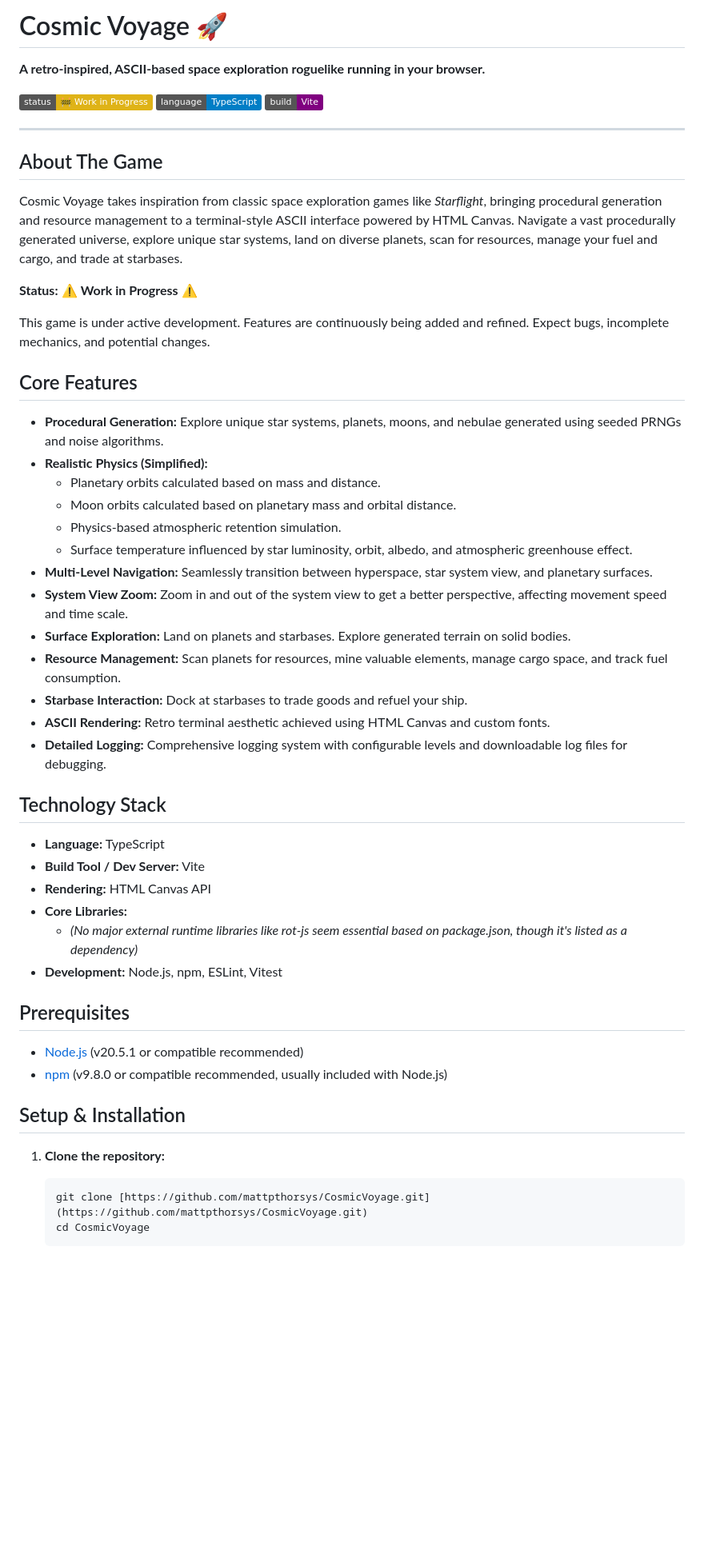
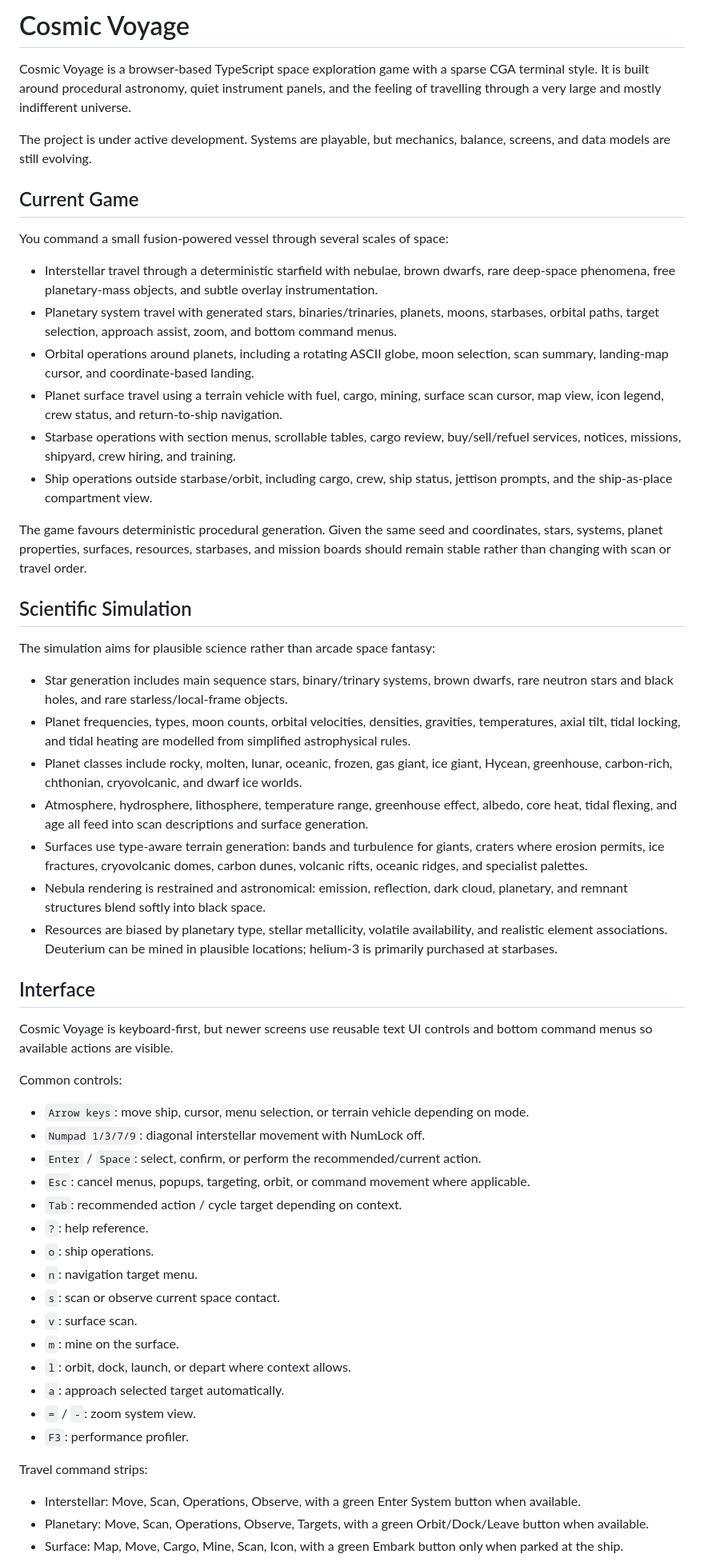
Before and after one commit to mattpthorsys/CosmicVoyage, a Markdown page: README.md, the part around one of its changes. Shown at 80% size. Drawn GitHub-style; badges without logos; blank space fills up the shorter version.

````diff
--- a/README.md
+++ b/README.md
@@ -1,56 +1,59 @@
-# Cosmic Voyage 🚀
+# Cosmic Voyage
 
-**A retro-inspired, ASCII-based space exploration roguelike running in your browser.**
+Cosmic Voyage is a browser-based TypeScript space exploration game with a sparse CGA terminal style. It is built around procedural astronomy, quiet instrument panels, and the feeling of travelling through a very large and mostly indifferent universe.
 
-[![Status](https://img.shields.io/badge/status-🚧%20Work%20in%20Progress-yellow)](https://github.com/mattpthorsys/CosmicVoyage)
-[![Language](https://img.shields.io/badge/language-TypeScript-blue)](https://www.typescriptlang.org/)
-[![Build Tool](https://img.shields.io/badge/build-Vite-purple)](https://vitejs.dev/)
+The project is under active development. Systems are playable, but mechanics, balance, screens, and data models are still evolving.
 
----
+## Current Game
 
-## About The Game
+You command a small fusion-powered vessel through several scales of space:
 
-Cosmic Voyage takes inspiration from classic space exploration games like *Starflight*, bringing procedural generation and resource management to a terminal-style ASCII interface powered by HTML Canvas. Navigate a vast procedurally generated universe, explore unique star systems, land on diverse planets, scan for resources, manage your fuel and cargo, and trade at starbases.
+- Interstellar travel through a deterministic starfield with nebulae, brown dwarfs, rare deep-space phenomena, free planetary-mass objects, and subtle overlay instrumentation.
+- Planetary system travel with generated stars, binaries/trinaries, planets, moons, starbases, orbital paths, target selection, approach assist, zoom, and bottom command menus.
+- Orbital operations around planets, including a rotating ASCII globe, moon selection, scan summary, landing-map cursor, and coordinate-based landing.
+- Planet surface travel using a terrain vehicle with fuel, cargo, mining, surface scan cursor, map view, icon legend, crew status, and return-to-ship navigation.
+- Starbase operations with section menus, scrollable tables, cargo review, buy/sell/refuel services, notices, missions, shipyard, crew hiring, and training.
+- Ship operations outside starbase/orbit, including cargo, crew, ship status, jettison prompts, and the ship-as-place compartment view.
 
-**Status:** ⚠️ **Work in Progress** ⚠️
+The game favours deterministic procedural generation. Given the same seed and coordinates, stars, systems, planet properties, surfaces, resources, starbases, and mission boards should remain stable rather than changing with scan or travel order.
 
-This game is under active development. Features are continuously being added and refined. Expect bugs, incomplete mechanics, and potential changes.
+## Scientific Simulation
 
-## Core Features
+The simulation aims for plausible science rather than arcade space fantasy:
 
-* **Procedural Generation:** Explore unique star systems, planets, moons, and nebulae generated using seeded PRNGs and noise algorithms.
-* **Realistic Physics (Simplified):**
-    * Planetary orbits calculated based on mass and distance.
-    * Moon orbits calculated based on planetary mass and orbital distance.
-    * Physics-based atmospheric retention simulation.
-    * Surface temperature influenced by star luminosity, orbit, albedo, and atmospheric greenhouse effect.
-* **Multi-Level Navigation:** Seamlessly transition between hyperspace, star system view, and planetary surfaces.
-* **System View Zoom:** Zoom in and out of the system view to get a better perspective, affecting movement speed and time scale.
-* **Surface Exploration:** Land on planets and starbases. Explore generated terrain on solid bodies.
-* **Resource Management:** Scan planets for resources, mine valuable elements, manage cargo space, and track fuel consumption.
-* **Starbase Interaction:** Dock at starbases to trade goods and refuel your ship.
-* **ASCII Rendering:** Retro terminal aesthetic achieved using HTML Canvas and custom fonts.
-* **Detailed Logging:** Comprehensive logging system with configurable levels and downloadable log files for debugging.
+- Star generation includes main sequence stars, binary/trinary systems, brown dwarfs, rare neutron stars and black holes, and rare starless/local-frame objects.
+- Planet frequencies, types, moon counts, orbital velocities, densities, gravities, temperatures, axial tilt, tidal locking, and tidal heating are modelled from simplified astrophysical rules.
+- Planet classes include rocky, molten, lunar, oceanic, frozen, gas giant, ice giant, Hycean, greenhouse, carbon-rich, chthonian, cryovolcanic, and dwarf ice worlds.
+- Atmosphere, hydrosphere, lithosphere, temperature range, greenhouse effect, albedo, core heat, tidal flexing, and age all feed into scan descriptions and surface generation.
+- Surfaces use type-aware terrain generation: bands and turbulence for giants, craters where erosion permits, ice fractures, cryovolcanic domes, carbon dunes, volcanic rifts, oceanic ridges, and specialist palettes.
+- Nebula rendering is restrained and astronomical: emission, reflection, dark cloud, planetary, and remnant structures blend softly into black space.
+- Resources are biased by planetary type, stellar metallicity, volatile availability, and realistic element associations. Deuterium can be mined in plausible locations; helium-3 is primarily purchased at starbases.
 
-## Technology Stack
+## Interface
 
-* **Language:** TypeScript
-* **Build Tool / Dev Server:** Vite
-* **Rendering:** HTML Canvas API
-* **Core Libraries:**
-    * *(No major external runtime libraries like rot-js seem essential based on package.json, though it's listed as a dependency)*
-* **Development:** Node.js, npm, ESLint, Vitest
+Cosmic Voyage is keyboard-first, but newer screens use reusable text UI controls and bottom command menus so available actions are visible.
 
-## Prerequisites
+Common controls:
 
-* [Node.js](https://nodejs.org/) (v20.5.1 or compatible recommended)
-* [npm](https://www.npmjs.com/) (v9.8.0 or compatible recommended, usually included with Node.js)
+- `Arrow keys`: move ship, cursor, menu selection, or terrain vehicle depending on mode.
+- `Numpad 1/3/7/9`: diagonal interstellar movement with NumLock off.
+- `Enter` / `Space`: select, confirm, or perform the recommended/current action.
+- `Esc`: cancel menus, popups, targeting, orbit, or command movement where applicable.
+- `Tab`: recommended action / cycle target depending on context.
+- `?`: help reference.
+- `o`: ship operations.
+- `n`: navigation target menu.
+- `s`: scan or observe current space contact.
+- `v`: surface scan.
+- `m`: mine on the surface.
+- `l`: orbit, dock, launch, or depart where context allows.
+- `a`: approach selected target automatically.
+- `=` / `-`: zoom system view.
+- `F3`: performance profiler.
 
-## Setup & Installation
+Travel command strips:
 
-1.  **Clone the repository:**
-    ```bash
-    git clone [https://github.com/mattpthorsys/CosmicVoyage.git](https://github.com/mattpthorsys/CosmicVoyage.git)
-    cd CosmicVoyage
-    ```
+- Interstellar: Move, Scan, Operations, Observe, with a green Enter System button when available.
+- Planetary: Move, Scan, Operations, Observe, Targets, with a green Orbit/Dock/Leave button when available.
+- Surface: Map, Move, Cargo, Mine, Scan, Icon, with a green Embark button only when parked at the ship.
 
````
Also changed, not shown: other parts of README.md (+87 -37 lines), ARCHITECTURE.md (added, +289 -0 lines).
